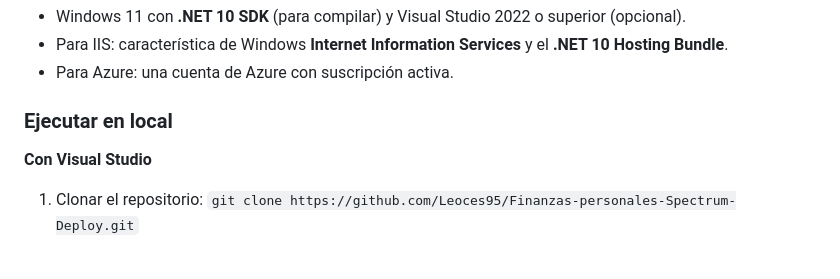
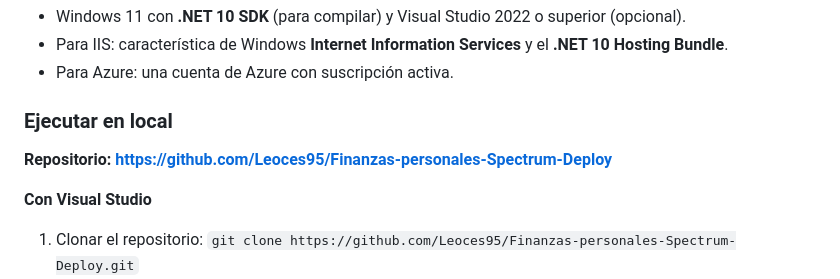
Before and after one commit to Leoces95/Finanzas-personales-Spectrum-Deploy, a Markdown page: README.md, the part around the change. Rendered like a GitHub page; blank space fills up the shorter version.

Commit message:
Agrega enlace al repositorio de Github

```diff
--- a/README.md
+++ b/README.md
@@ -89,6 +89,8 @@ Finanzas-personales-Spectrum-Deploy/
 
 ### Ejecutar en local
 
+**Repositorio: https://github.com/Leoces95/Finanzas-personales-Spectrum-Deploy**
+
 **Con Visual Studio**
 
 1. Clonar el repositorio: `git clone https://github.com/Leoces95/Finanzas-personales-Spectrum-Deploy.git`
```
